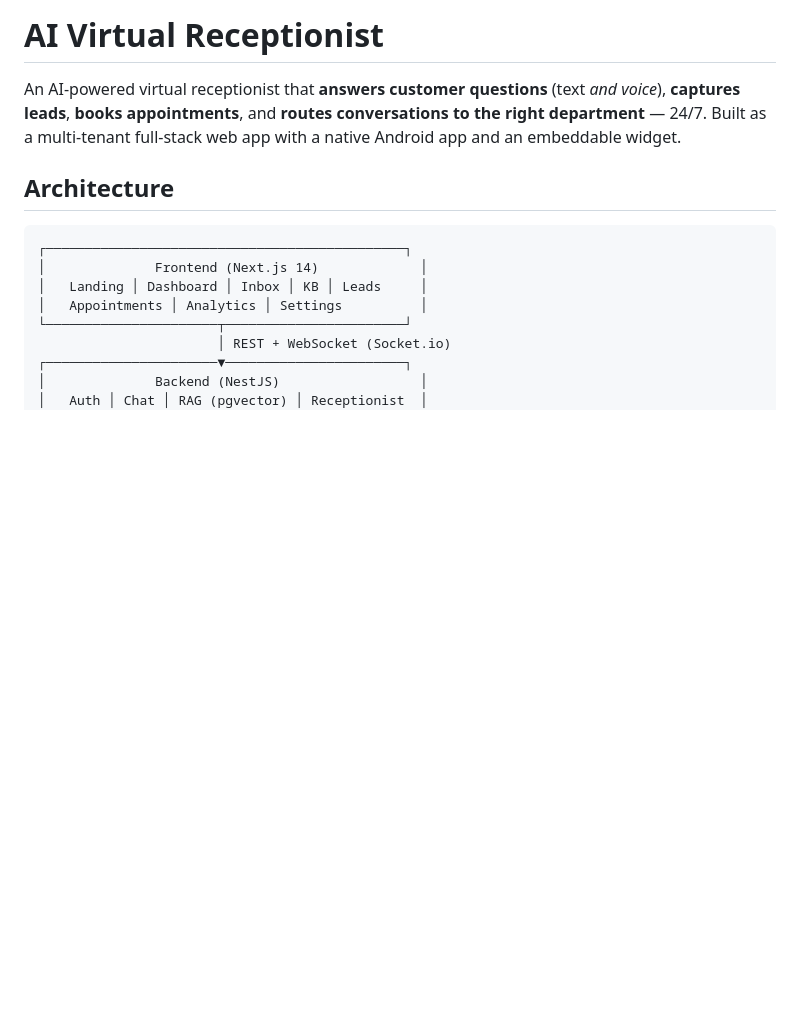
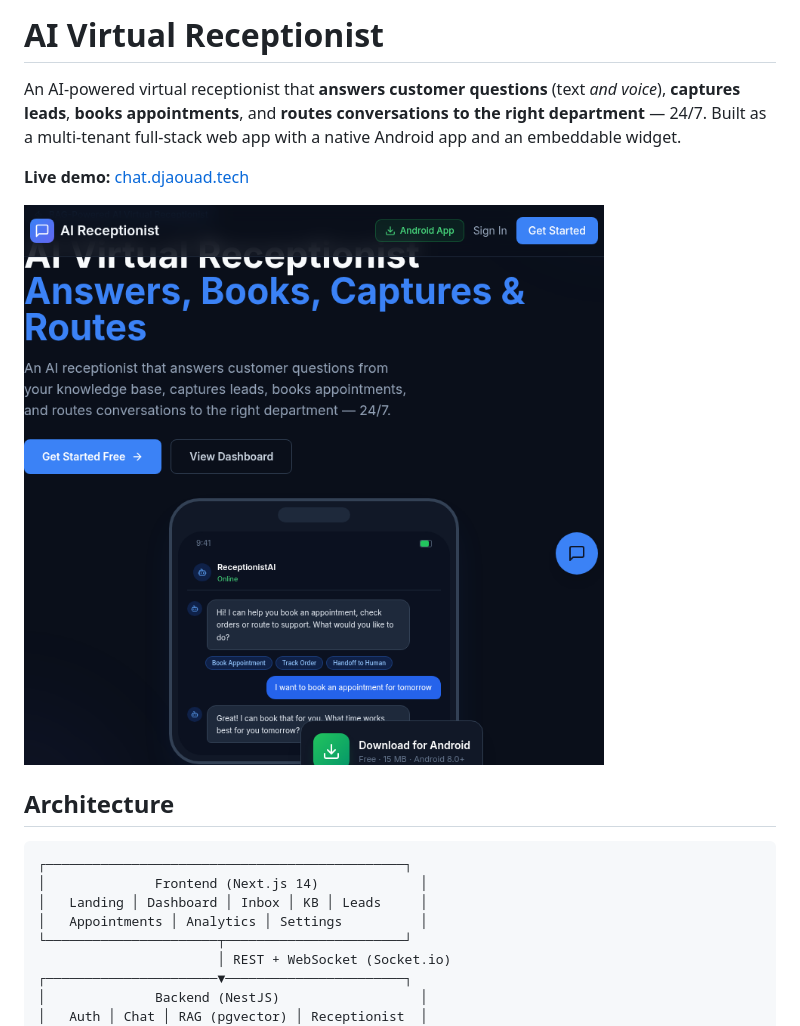
Before and after one commit to djoudad292/ai-virtual-receptionist, a Markdown page: README.md, the part around the change. Drawn GitHub-style; pictures changed too: screenshots/receptionist-hero.png (added); blank space fills up the shorter version.

Commit message:
Add live demo screenshot to README

```diff
--- a/README.md
+++ b/README.md
@@ -1,6 +1,10 @@
 # AI Virtual Receptionist
 
 An AI-powered virtual receptionist that **answers customer questions** (text *and voice*), **captures leads**, **books appointments**, and **routes conversations to the right department** — 24/7. Built as a multi-tenant full-stack web app with a native Android app and an embeddable widget.
+
+**Live demo:** [chat.djaouad.tech](https://chat.djaouad.tech)
+
+![AI Virtual Receptionist — live demo](screenshots/receptionist-hero.png)
 
 ## Architecture
 
```
